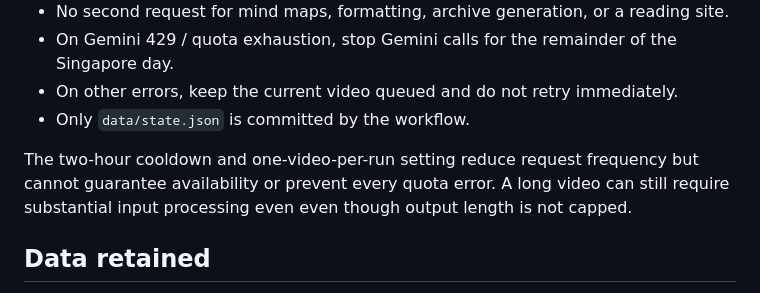
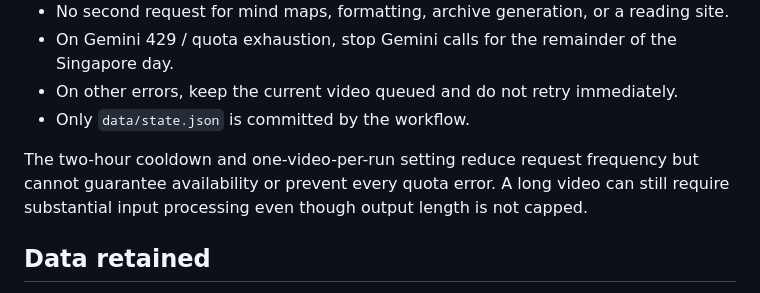
Before and after one commit to nicole99506-oss/HappyBirthdayKwongYoutubeBriefBot, a Markdown page: docs/PROJECT_GUIDE.md, the part around the change. Drawn GitHub-style.

Commit message:
docs: correct remaining workflow description

```diff
--- a/docs/PROJECT_GUIDE.md
+++ b/docs/PROJECT_GUIDE.md
@@ -45,7 +45,7 @@ The active entry point is `python -m src.main`, launched by `.github/workflows/d
 - On other errors, keep the current video queued and do not retry immediately.
 - Only `data/state.json` is committed by the workflow.
 
-The two-hour cooldown and one-video-per-run setting reduce request frequency but cannot guarantee availability or prevent every quota error. A long video can still require substantial input processing even even though output length is not capped.
+The two-hour cooldown and one-video-per-run setting reduce request frequency but cannot guarantee availability or prevent every quota error. A long video can still require substantial input processing even though output length is not capped.
 
 ## Data retained
 
```
